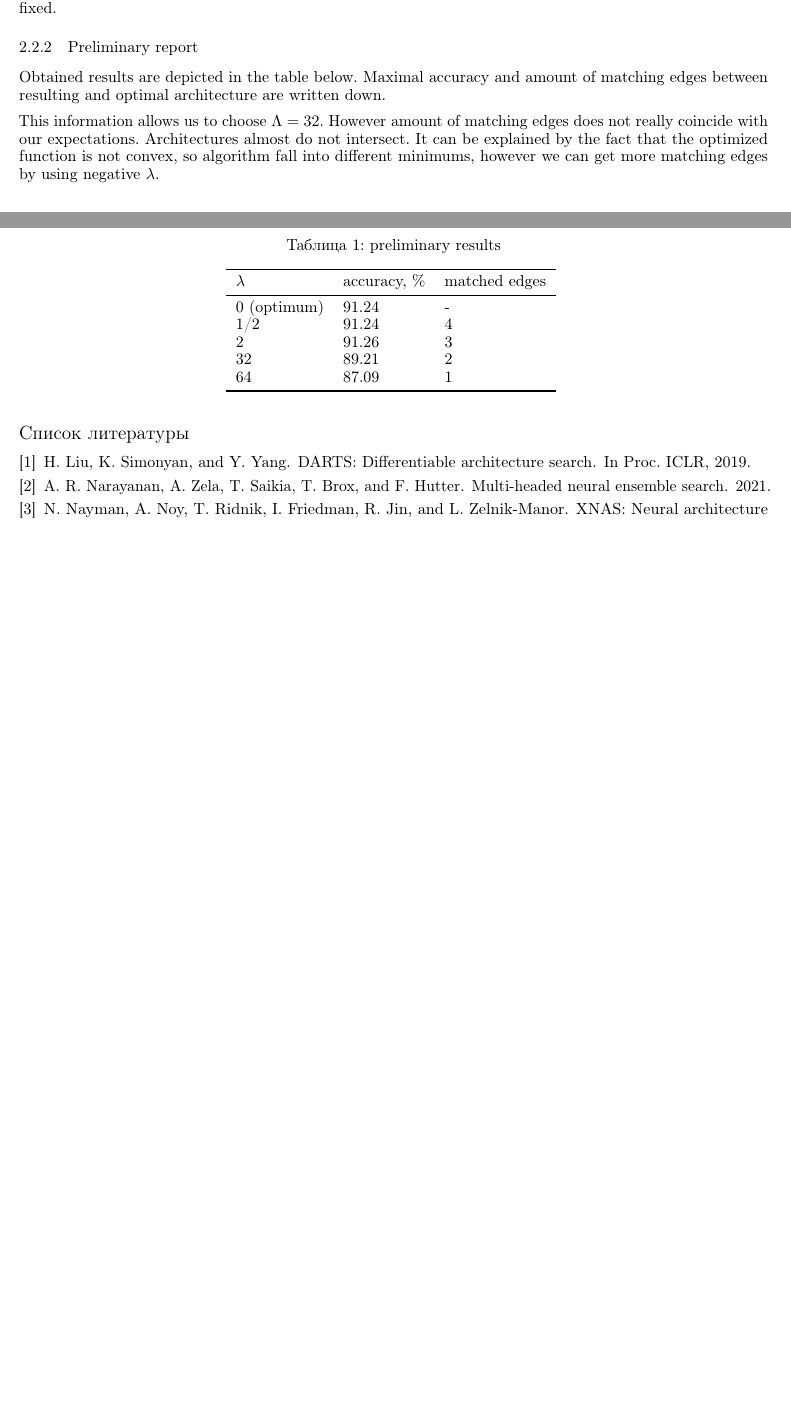
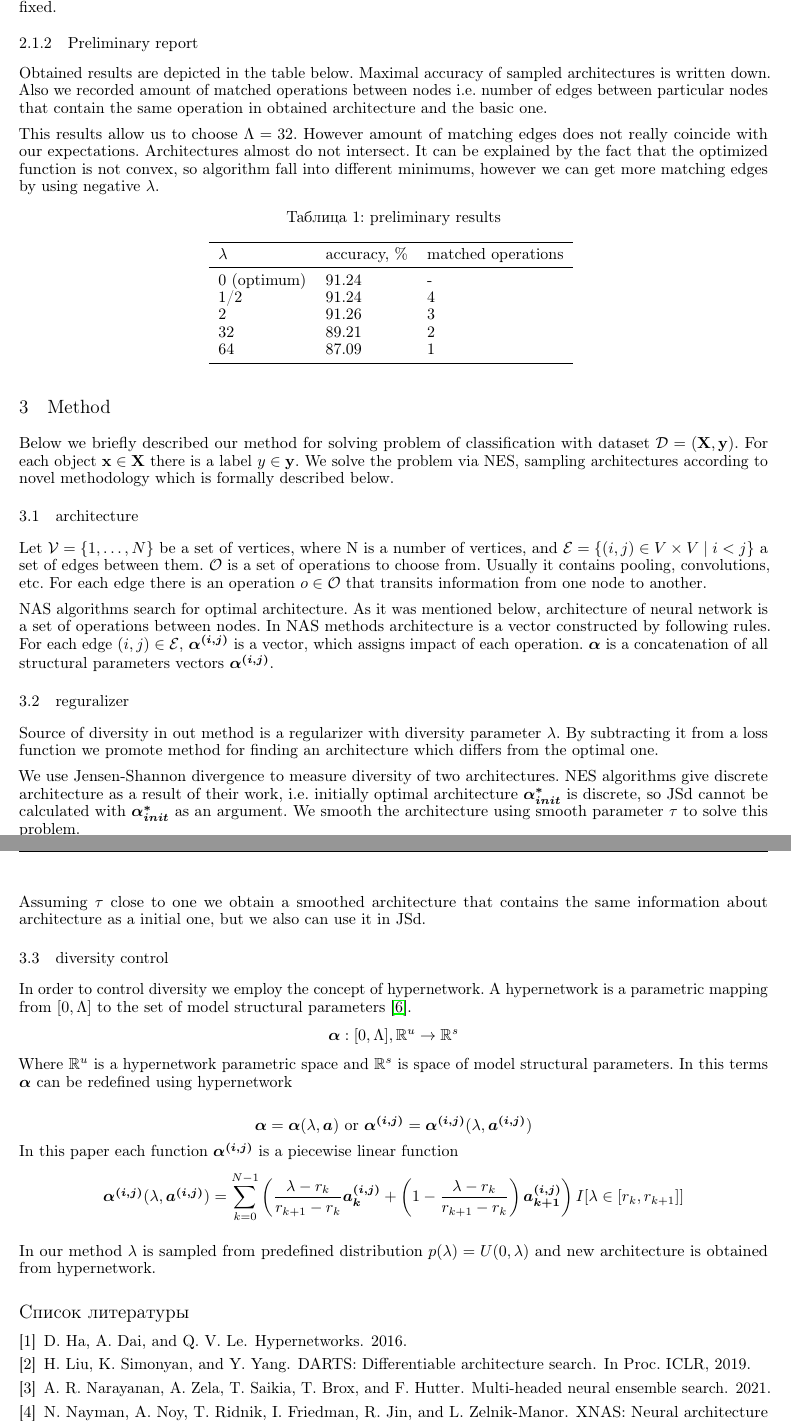
Before and after one commit to intsystems/2023-Project-120, a LaTeX paper (paper/main.tex): two parts of pages 2 and 3 of 3 before the commit and two parts of pages 3 and 4 of 4 after it, joined at a grey line, cut so that both start at the same text, the shorter picture padded with empty space. The pictures show the PDF file paper/main.pdf that the author committed with the source.

Commit message:
paper updated

```diff
--- a/paper/main.tex
+++ b/paper/main.tex
@@ -110 +119,2 @@ We conducted experiments on CIFAR and MNIST datasets to evaluate performance of
 
+\section{Problem statement}
@@ -112,8 +121 @@ We conducted experiments on CIFAR and MNIST datasets to evaluate performance of
 
-\subsection{Problem statement}
-
-Contrary to the selection of one single architecture in conventional NAS algorithm, this paper focuses on the problem of selecting a well-performing neural network ensemble with diverse architectures from the NAS search space, i.e., neural ensemble search (NES). We use following terms
-\begin{itemize}
-    \item $\alpha$ -- an architecture of a model, i.e. a set of operations between nodes
-    \item $\alpha^*$ -- a NAS resulting architecture, i.e. an optimal architecture
-    \item $w_\alpha^*$ -- optimal parameters for architecture $\alpha$
@@ -148,9 +146,9 @@ In our basic experiment we run the algorithm on fashionMNIST dataset for several
 
 \subsubsection{Preliminary report}
 
-Obtained results are depicted in the table below. Maximal accuracy and amount of matching edges between resulting and optimal architecture are written down.
+Obtained results are depicted in the table below. Maximal accuracy of sampled architectures is written down. Also we recorded amount of matched operations between nodes i.e. number of edges between particular nodes that contain the same operation in obtained architecture and the basic one.
 
-This information allows us to choose $\Lambda = 32$. However amount of matching edges does not really coincide with our expectations. Architectures almost do not intersect. It can be explained by the fact that the optimized function is not convex, so algorithm fall into different minimums, however we can get more matching edges by using negative $\lambda$.
+This results allow us to choose $\Lambda = 32$. However amount of matching edges does not really coincide with our expectations. Architectures almost do not intersect. It can be explained by the fact that the optimized function is not convex, so algorithm fall into different minimums, however we can get more matching edges by using negative $\lambda$.
 
 \begin{table}[h   ]
 	\caption{preliminary results}
@@ -158,7 +156,7 @@ This information allows us to choose $\Lambda = 32$. However amount of matching
 	\begin{tabular}{lll}
 
 		\midrule
-		$\lambda$     & accuracy, \% & matched edges \\
+		$\lambda$     & accuracy, \% & matched operations \\
 		\midrule
         0 (optimum) & 91.24 & - \\
         1/2  & 91.24 &  4   \\
@@ -170,8 +168,48 @@ This information allows us to choose $\Lambda = 32$. However amount of matching
 	\label{tab:table}
 \end{table}
 
+\section{Method}
 
+Below we briefly described our method for solving problem of classification with dataset $\mathcal{D} = (\mathbf{X}, \mathbf{y})$. For each object $\mathbf{x} \in \mathbf{X}$ there is a label $y \in \mathbf{y}$. We solve the problem via NES, sampling architectures according to novel methodology which is formally described below.
 
+\subsection{architecture}
+
+Let $\mathcal{V} = \{ 1, \ldots, N \}$ be a set of vertices, where N is a number of vertices, and $\mathcal{E} = \{ (i, j) \in V \times V \mid i < j \}$ a set of edges between them.
+$\mathcal{O}$ is a set of operations to choose from. Usually it contains pooling, convolutions, etc.
+For each edge there is an operation $o \in \mathcal{O}$ that transits information from one node to another.
+
+NAS algorithms search for optimal architecture.
+As it was mentioned below, architecture of neural network is a set of operations between nodes. In NAS methods architecture is a vector constructed by following rules. For each edge $(i, j) \in \mathcal{E}$, \mbox{\boldmath{$\alpha^{(i, j)}$}} is a vector, which assigns impact of each operation.
+\mbox{\boldmath{$\alpha$}} is a concatenation of all structural parameters vectors \mbox{\boldmath{$\alpha^{(i, j)}$}}.
+
+\subsection{reguralizer}
+
+Source of diversity in out method is a regularizer with diversity parameter $\lambda$. By subtracting it from a loss function we promote method for finding an architecture which differs from the optimal one.
+
+We use Jensen-Shannon divergence to measure diversity of two architectures. NES algorithms give discrete architecture as a result of their work, i.e. initially optimal architecture \mbox{\boldmath{$\alpha_{init}^*$}} is discrete, so JSd cannot be calculated with \mbox{\boldmath{$\alpha_{init}^*$}} as an argument. We smooth the architecture using smooth parameter $\tau$ to solve this problem.
+$$
+\mbox{\boldmath{$\alpha^*$}} = (1 - \tau)\mbox{\boldmath{$\alpha_{init}^*$}} + \tau \frac{1}{|\mathcal{O}|}
+$$
+
+Assuming $\tau$ close to one we obtain a smoothed architecture that contains the same information about architecture as a initial one, but we also can use it in JSd.
+
+\subsection{diversity control}
+
+In order to control diversity we employ the concept of hypernetwork. A hypernetwork is a parametric mapping from $[0, \Lambda]$ to the set of model structural parameters \citep{darts-cc}.
+$$
+\mbox{\boldmath{$\alpha$}} : [0, \Lambda], \mathbb{R}^u \to \mathbb{R}^s
+$$
+Where $\mathbb{R}^u$ is a hypernetwork parametric space and $\mathbb{R}^s$ is space of model structural parameters. In this terms \mbox{\boldmath{$\alpha$}} can be redefined using hypernetwork
+
+$$
+\mbox{\boldmath{$\alpha$}} = \mbox{\boldmath{$\alpha$}}(\lambda, \mbox{\boldmath{$a$}}) \text{ or } \mbox{\boldmath{$\alpha^{(i, j)}$}} = \mbox{\boldmath{$\alpha^{(i, j)}$}}(\lambda, \mbox{\boldmath{$a^{(i, j)}$}})
+$$
+In this paper each function $\mbox{\boldmath{$\alpha^{(i, j)}$}}$ is a piecewise linear function
+$$
+\mbox{\boldmath{$\alpha^{(i, j)}$}}(\lambda, \mbox{\boldmath{$a^{(i, j)}$}}) = \sum_{k=0}^{N-1} \left( \frac{\lambda - r_k}{r_{k + 1} - r_k} \mbox{\boldmath{$a_k^{(i, j)}$}} + \left(1 - \frac{\lambda - r_k}{r_{k + 1} - r_k}\right) \mbox{\boldmath{$a_{k + 1}^{(i, j)}$}} \right) I[\lambda \in [r_k, r_{k+1}]]
+$$
+
+In our method $\lambda$ is sampled from predefined distribution $p(\lambda) = U(0, \lambda)$ and new architecture is obtained from hypernetwork.
 
 
 
```
Also changed, not shown: figures/fig1.jpeg (added), paper/main.pdf, paper/main.tex (44 more changed lines).
